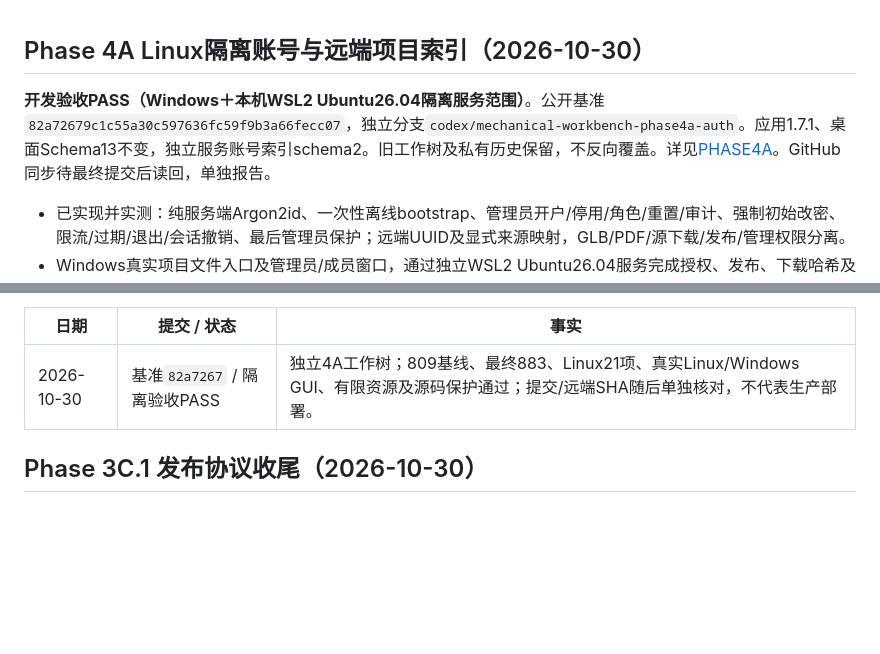
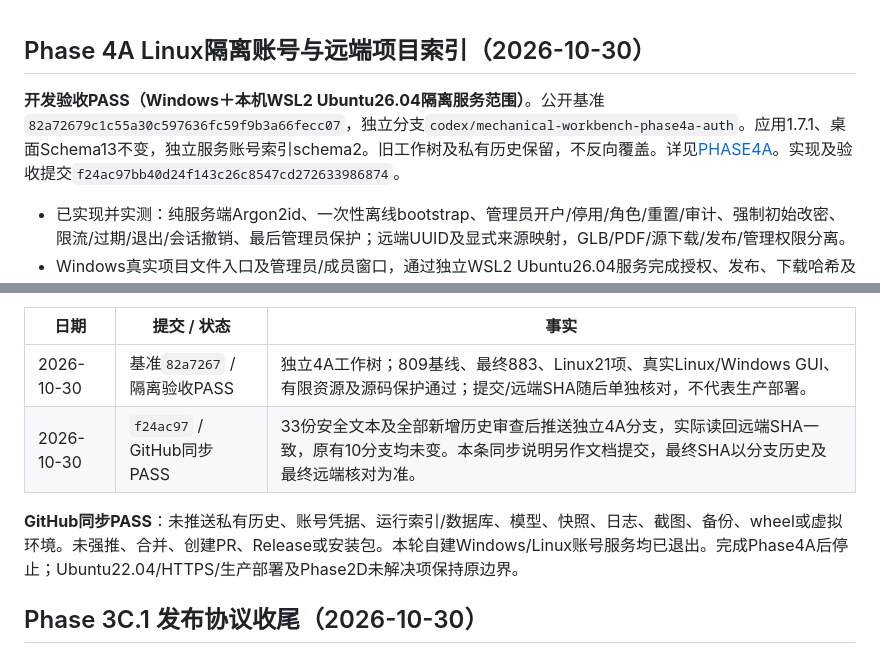
Before and after one commit to zhang18166/mechanical-project-namer, a Markdown page: docs/workbench/PROGRESS.md, 2 parts joined by grey strips. GitHub-like rendering; blank space fills up the shorter version.

Commit message:
docs: 记录Phase4A验收与远端同步

```diff
--- a/docs/workbench/PROGRESS.md
+++ b/docs/workbench/PROGRESS.md
@@ -1,6 +1,6 @@
 ## Phase 4A Linux隔离账号与远端项目索引（2026-10-30）
 
-**开发验收PASS（Windows＋本机WSL2 Ubuntu26.04隔离服务范围）**。公开基准`82a72679c1c55a30c597636fc59f9b3a66fecc07`，独立分支`codex/mechanical-workbench-phase4a-auth`。应用1.7.1、桌面Schema13不变，独立服务账号索引schema2。旧工作树及私有历史保留，不反向覆盖。详见[PHASE4A](PHASE4A.md)。GitHub同步待最终提交后读回，单独报告。
+**开发验收PASS（Windows＋本机WSL2 Ubuntu26.04隔离服务范围）**。公开基准`82a72679c1c55a30c597636fc59f9b3a66fecc07`，独立分支`codex/mechanical-workbench-phase4a-auth`。应用1.7.1、桌面Schema13不变，独立服务账号索引schema2。旧工作树及私有历史保留，不反向覆盖。详见[PHASE4A](PHASE4A.md)。实现及验收提交`f24ac97bb40d24f143c26c8547cd272633986874`。
 
 - 已实现并实测：纯服务端Argon2id、一次性离线bootstrap、管理员开户/停用/角色/重置/审计、强制初始改密、限流/过期/退出/会话撤销、最后管理员保护；远端UUID及显式来源映射，GLB/PDF/源下载/发布/管理权限分离。
 - Windows真实项目文件入口及管理员/成员窗口，通过独立WSL2 Ubuntu26.04服务完成授权、发布、下载哈希及撤销；Linux服务普通用户、127.0.0.1、512MiB地址空间/128描述符。没有安装虚拟化、改网络、连接真实云/NAS或使用真实CAD。
@@ -10,6 +10,9 @@
 | 日期 | 提交 / 状态 | 事实 |
 | --- | --- | --- |
 | 2026-10-30 | 基准`82a7267` / 隔离验收PASS | 独立4A工作树；809基线、最终883、Linux21项、真实Linux/Windows GUI、有限资源及源码保护通过；提交/远端SHA随后单独核对，不代表生产部署。 |
+| 2026-10-30 | `f24ac97` / GitHub同步PASS | 33份安全文本及全部新增历史审查后推送独立4A分支，实际读回远端SHA一致，原有10分支均未变。本条同步说明另作文档提交，最终SHA以分支历史及最终远端核对为准。 |
+
+**GitHub同步PASS**：未推送私有历史、账号凭据、运行索引/数据库、模型、快照、日志、截图、备份、wheel或虚拟环境。未强推、合并、创建PR、Release或安装包。本轮自建Windows/Linux账号服务均已退出。完成Phase4A后停止；Ubuntu22.04/HTTPS/生产部署及Phase2D未解决项保持原边界。
 
 ## Phase 3C.1 发布协议收尾（2026-10-30）
 
```
Also changed, not shown: docs/workbench/PHASE4A.md (+2 -0 lines).
